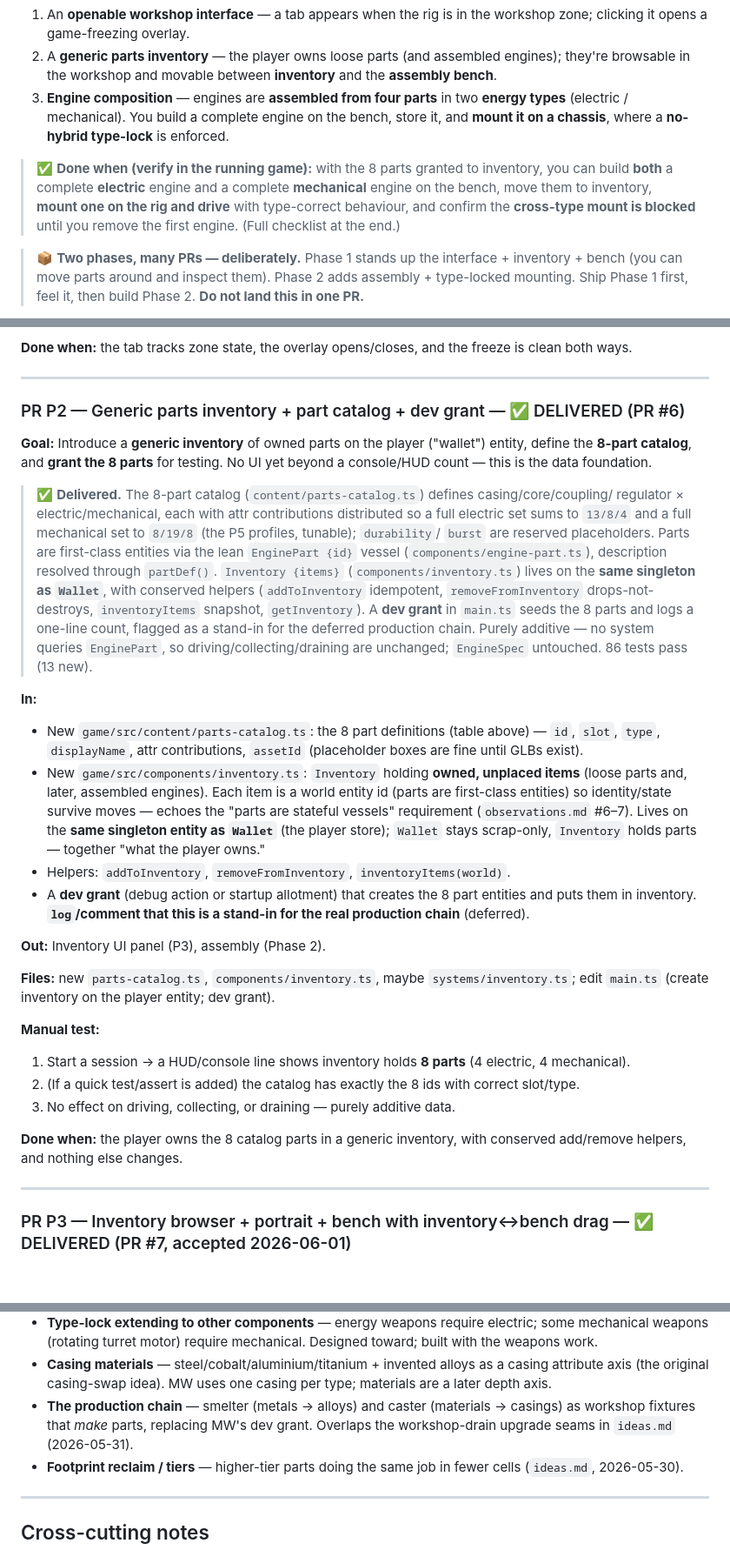
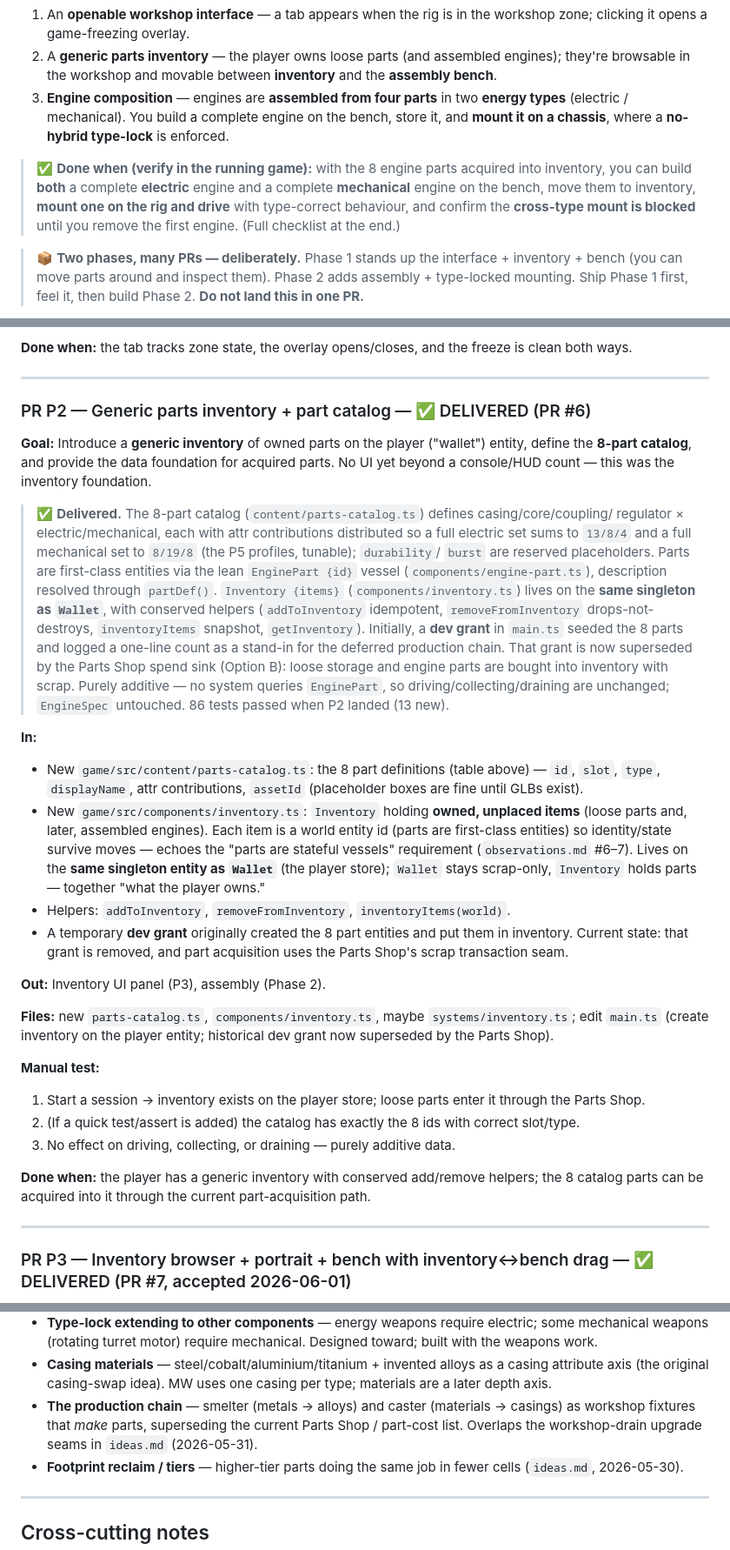
Before and after one commit to Jaxsbr/rigrunner, a Markdown page: docs/workshop-interface-spec.md, 3 parts joined by grey strips. Shown at 87% size. Rendered like a GitHub page; blank space fills up the shorter version.

Commit message:
docs: mark parts shop milestones complete
Co-Authored-By: OpenAI Codex <codex@openai.com>

```diff
--- a/docs/workshop-interface-spec.md
+++ b/docs/workshop-interface-spec.md
@@ -10,10 +10,10 @@ The spec for milestone **MW**. It delivers, end to end:
    (electric / mechanical). You build a complete engine on the bench, store it, and **mount it on a
    chassis**, where a **no-hybrid type-lock** is enforced.
 
-> ✅ **Done when (verify in the running game):** with the 8 parts granted to inventory, you can build
-> **both** a complete **electric** engine and a complete **mechanical** engine on the bench, move
-> them to inventory, **mount one on the rig and drive** with type-correct behaviour, and confirm the
-> **cross-type mount is blocked** until you remove the first engine. (Full checklist at the end.)
+> ✅ **Done when (verify in the running game):** with the 8 engine parts acquired into inventory, you
+> can build **both** a complete **electric** engine and a complete **mechanical** engine on the bench,
+> move them to inventory, **mount one on the rig and drive** with type-correct behaviour, and confirm
+> the **cross-type mount is blocked** until you remove the first engine. (Full checklist at the end.)
 
 > 📦 **Two phases, many PRs — deliberately.** Phase 1 stands up the interface + inventory + bench
 > (you can move parts around and inspect them). Phase 2 adds assembly + type-locked mounting. Ship
@@ -187,11 +187,11 @@ systems block, expose open/close).
 
 ---
 
-### PR P2 — Generic parts inventory + part catalog + dev grant — ✅ DELIVERED (PR #6)
+### PR P2 — Generic parts inventory + part catalog — ✅ DELIVERED (PR #6)
 
 **Goal:** Introduce a **generic inventory** of owned parts on the player ("wallet") entity, define
-the **8-part catalog**, and **grant the 8 parts** for testing. No UI yet beyond a console/HUD count
-— this is the data foundation.
+the **8-part catalog**, and provide the data foundation for acquired parts. No UI yet beyond a
+console/HUD count — this was the inventory foundation.
 
 > ✅ **Delivered.** The 8-part catalog (`content/parts-catalog.ts`) defines casing/core/coupling/
 > regulator × electric/mechanical, each with attr contributions distributed so a full electric set
@@ -200,9 +200,11 @@ the **8-part catalog**, and **grant the 8 parts** for testing. No UI yet beyond
 > vessel (`components/engine-part.ts`), description resolved through `partDef()`. `Inventory {items}`
 > (`components/inventory.ts`) lives on the **same singleton as `Wallet`**, with conserved helpers
 > (`addToInventory` idempotent, `removeFromInventory` drops-not-destroys, `inventoryItems` snapshot,
-> `getInventory`). A **dev grant** in `main.ts` seeds the 8 parts and logs a one-line count, flagged
-> as a stand-in for the deferred production chain. Purely additive — no system queries `EnginePart`,
-> so driving/collecting/draining are unchanged; `EngineSpec` untouched. 86 tests pass (13 new).
+> `getInventory`). Initially, a **dev grant** in `main.ts` seeded the 8 parts and logged a one-line
+> count as a stand-in for the deferred production chain. That grant is now superseded by the Parts
+> Shop spend sink (Option B): loose storage and engine parts are bought into inventory with scrap.
+> Purely additive — no system queries `EnginePart`, so driving/collecting/draining are unchanged;
+> `EngineSpec` untouched. 86 tests passed when P2 landed (13 new).
 
 **In:**
 - New `game/src/content/parts-catalog.ts`: the 8 part definitions (table above) — `id`, `slot`,
@@ -213,21 +215,21 @@ the **8-part catalog**, and **grant the 8 parts** for testing. No UI yet beyond
   (`observations.md` #6–7). Lives on the **same singleton entity as `Wallet`** (the player store);
   `Wallet` stays scrap-only, `Inventory` holds parts — together "what the player owns."
 - Helpers: `addToInventory`, `removeFromInventory`, `inventoryItems(world)`.
-- A **dev grant** (debug action or startup allotment) that creates the 8 part entities and puts them
-  in inventory. **`log`/comment that this is a stand-in for the real production chain** (deferred).
+- A temporary **dev grant** originally created the 8 part entities and put them in inventory. Current
+  state: that grant is removed, and part acquisition uses the Parts Shop's scrap transaction seam.
 
 **Out:** Inventory UI panel (P3), assembly (Phase 2).
 
 **Files:** new `parts-catalog.ts`, `components/inventory.ts`, maybe `systems/inventory.ts`; edit
-`main.ts` (create inventory on the player entity; dev grant).
+`main.ts` (create inventory on the player entity; historical dev grant now superseded by the Parts Shop).
 
 **Manual test:**
-1. Start a session → a HUD/console line shows inventory holds **8 parts** (4 electric, 4 mechanical).
+1. Start a session → inventory exists on the player store; loose parts enter it through the Parts Shop.
 2. (If a quick test/assert is added) the catalog has exactly the 8 ids with correct slot/type.
 3. No effect on driving, collecting, or draining — purely additive data.
 
-**Done when:** the player owns the 8 catalog parts in a generic inventory, with conserved
-add/remove helpers, and nothing else changes.
+**Done when:** the player has a generic inventory with conserved add/remove helpers; the 8 catalog
+parts can be acquired into it through the current part-acquisition path.
 
 ---
 
@@ -587,8 +589,8 @@ Out of MW by Jaco's call; pulled forward only when play asks.
 - **Casing materials** — steel/cobalt/aluminium/titanium + invented alloys as a casing attribute
   axis (the original casing-swap idea). MW uses one casing per type; materials are a later depth axis.
 - **The production chain** — smelter (metals → alloys) and caster (materials → casings) as workshop
-  fixtures that *make* parts, replacing MW's dev grant. Overlaps the workshop-drain upgrade seams in
-  `ideas.md` (2026-05-31).
+  fixtures that *make* parts, superseding the current Parts Shop / part-cost list. Overlaps the
+  workshop-drain upgrade seams in `ideas.md` (2026-05-31).
 - **Footprint reclaim / tiers** — higher-tier parts doing the same job in fewer cells (`ideas.md`,
   2026-05-30).
 
```
Also changed, not shown: docs/milestones.md (+11 -12 lines).
